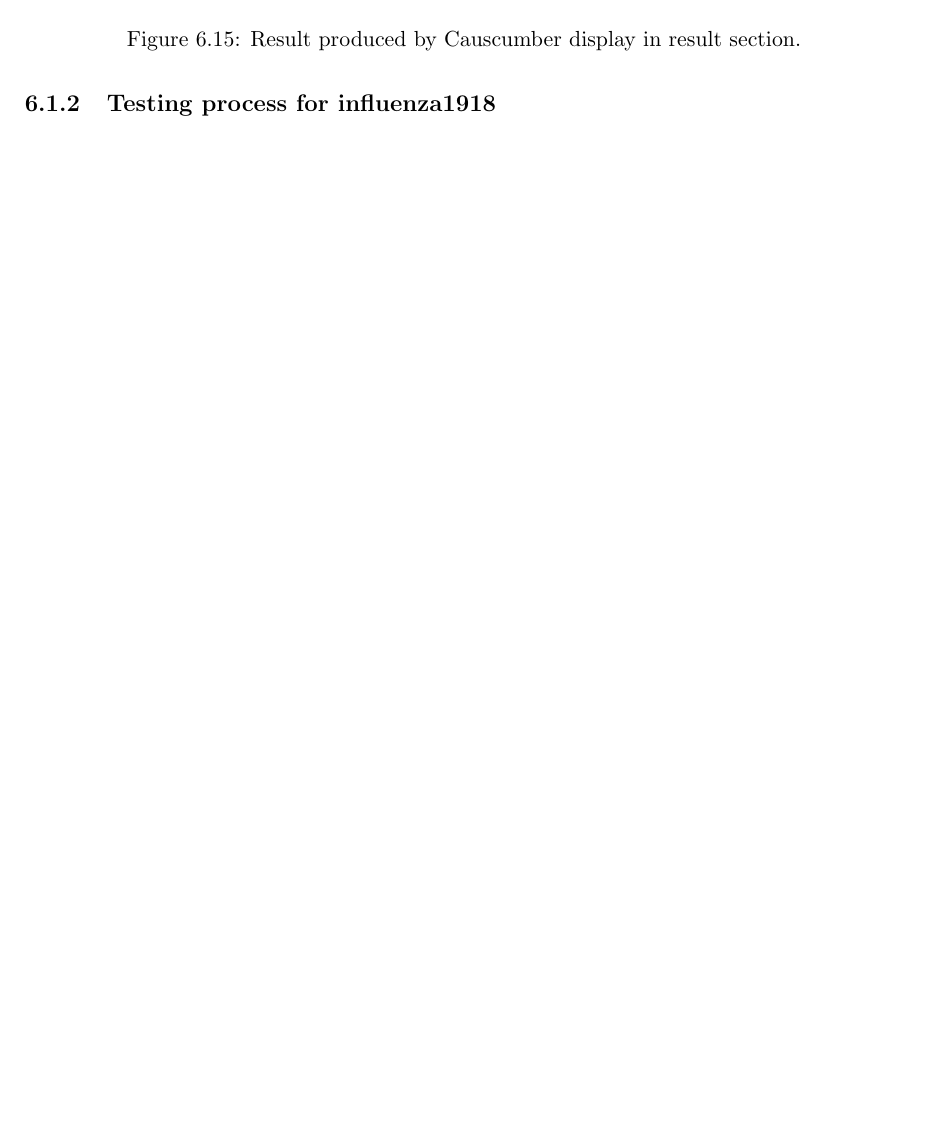
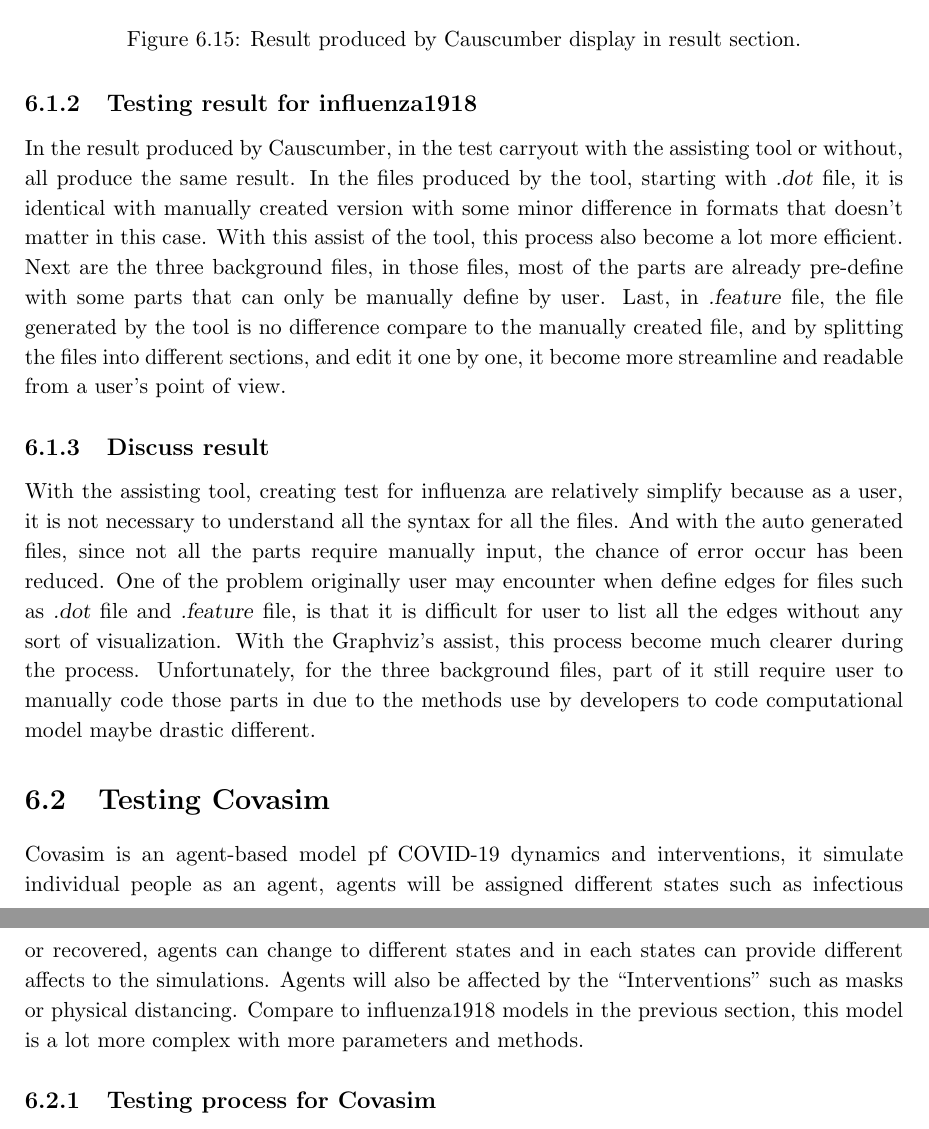
Before and after one commit to Stanley-deng/Dissertation-project, a LaTeX thesis (myReport.tex, which reads chapters/chapter6.tex): part of page 47 of 48 before the commit and two parts of pages 47 and 48 of 49 after it, the two joined at a grey line, cut so that both start at the same text, the shorter picture padded with empty space. Compiled offline with pdfLaTeX.

Commit message:
update chapter 6

```diff
--- a/chapters/chapter6.tex
+++ b/chapters/chapter6.tex
@@ -110,4 +109,11 @@
 	\label{fig:figure33}
 \end{figure}
 
-\subsection{Testing process for influenza1918}
+\subsection{Testing result for influenza1918}
+In the result produced by Causcumber, in the test carryout with the assisting tool or without, all produce the same result. In the files produced by the tool, starting with \textsl{.dot} file, it is identical with manually created version with some minor difference in formats that doesn’t matter in this case. With this assist of the tool, this process also become a lot more efficient. Next are the three background files, in those files, most of the parts are already pre-define with some parts that can only be manually define by user. Last, in \textsl{.feature} file, the file generated by the tool is no difference compare to the manually created file, and by splitting the files into different sections, and edit it one by one, it become more streamline and readable from a user’s point of view.
+\subsection{Discuss result}
+With the assisting tool, creating test for influenza are relatively simplify because as a user, it is not necessary to understand all the syntax for all the files. And with the auto generated files, since not all the parts require manually input, the chance of error occur has been reduced. One of the problem originally user may encounter when define edges for files such as \textsl{.dot} file and \textsl{.feature} file, is that it is difficult for user to list all the edges without any sort of visualization. With the Graphviz’s assist, this process become much clearer during the process. Unfortunately, for the three background files, part of it still require user to manually code those parts in due to the methods use by developers to code computational model maybe drastic different.
+
+\section{Testing Covasim}
+Covasim is an agent-based model pf COVID-19 dynamics and interventions, it simulate individual people as an agent, agents will be assigned different states such as infectious or recovered, agents can change to different states and in each states can provide different affects to the simulations. Agents will also be affected by the “Interventions” such as masks or physical distancing. Compare to influenza1918 models in the previous section, this model is a lot more complex with more parameters and methods.
+\subsection{Testing process for Covasim}
```
Also changed, not shown: myReport.pdf, chapters/chapter6.tex (1 more changed lines), 8 other files.
